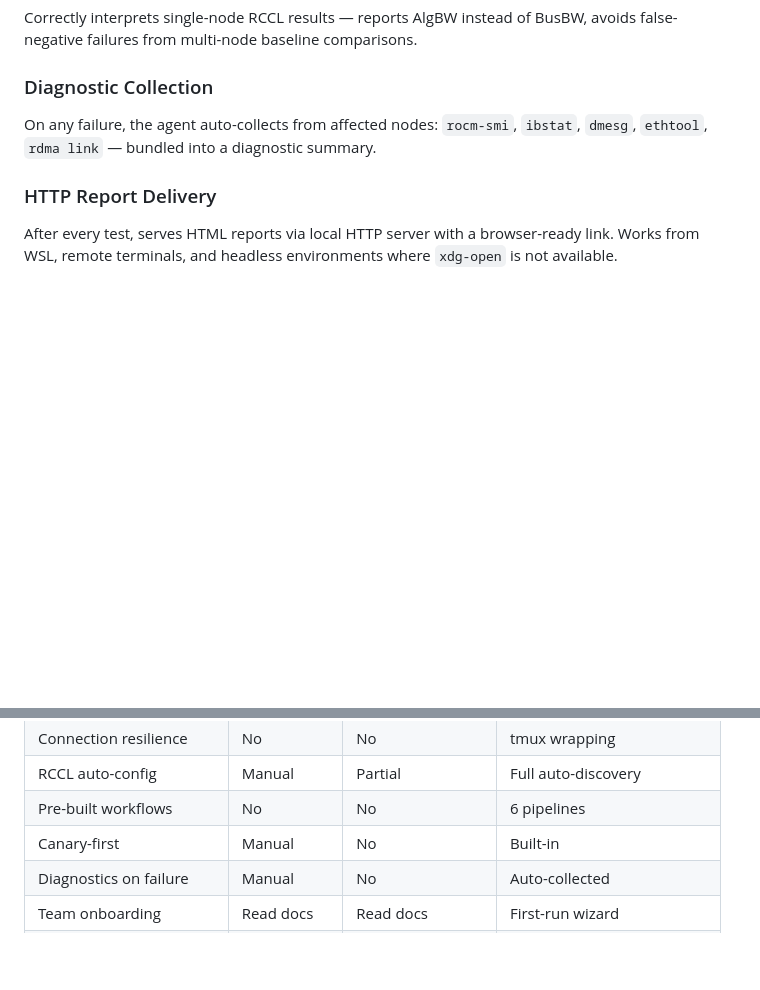
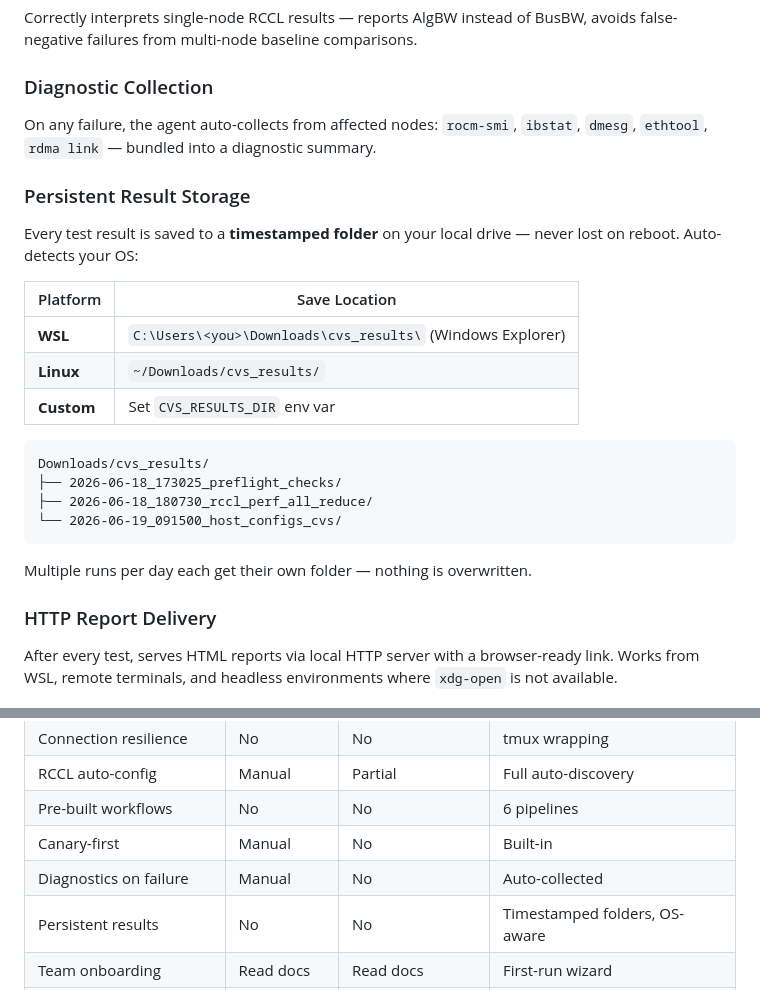
Before and after one commit to phoenix-amd/cvs-ai-agentic-solution, a Markdown page: README.md, 2 parts joined by grey strips. Drawn GitHub-style; blank space fills up the shorter version.

Commit message:
Add persistent result storage as feature in README
OS-aware save: WSL→Windows Downloads, Linux→~/Downloads.
Timestamped folders, configurable via CVS_RESULTS_DIR.

Co-Authored-By: Claude Opus 4.6 <noreply@anthropic.com>

````diff
--- a/README.md
+++ b/README.md
@@ -295,6 +295,25 @@ On any failure, the agent auto-collects from affected nodes:
 `rocm-smi`, `ibstat`, `dmesg`, `ethtool`, `rdma link` — bundled into
 a diagnostic summary.
 
+### Persistent Result Storage
+Every test result is saved to a **timestamped folder** on your local drive
+— never lost on reboot. Auto-detects your OS:
+
+| Platform | Save Location |
+|----------|-------------|
+| **WSL** | `C:\Users\<you>\Downloads\cvs_results\` (Windows Explorer) |
+| **Linux** | `~/Downloads/cvs_results/` |
+| **Custom** | Set `CVS_RESULTS_DIR` env var |
+
+```
+Downloads/cvs_results/
+├── 2026-06-18_173025_preflight_checks/
+├── 2026-06-18_180730_rccl_perf_all_reduce/
+└── 2026-06-19_091500_host_configs_cvs/
+```
+
+Multiple runs per day each get their own folder — nothing is overwritten.
+
 ### HTTP Report Delivery
 After every test, serves HTML reports via local HTTP server with a
 browser-ready link. Works from WSL, remote terminals, and headless
@@ -366,6 +385,7 @@ flagged.
 | Pre-built workflows | No | No | 6 pipelines |
 | Canary-first | Manual | No | Built-in |
 | Diagnostics on failure | Manual | No | Auto-collected |
+| Persistent results | No | No | Timestamped folders, OS-aware |
 | Team onboarding | Read docs | Read docs | First-run wizard |
 | Prompt-injection defense | N/A | No | Built-in |
 | Maintenance | N/A | Ongoing fork sync | Near-zero |
````
